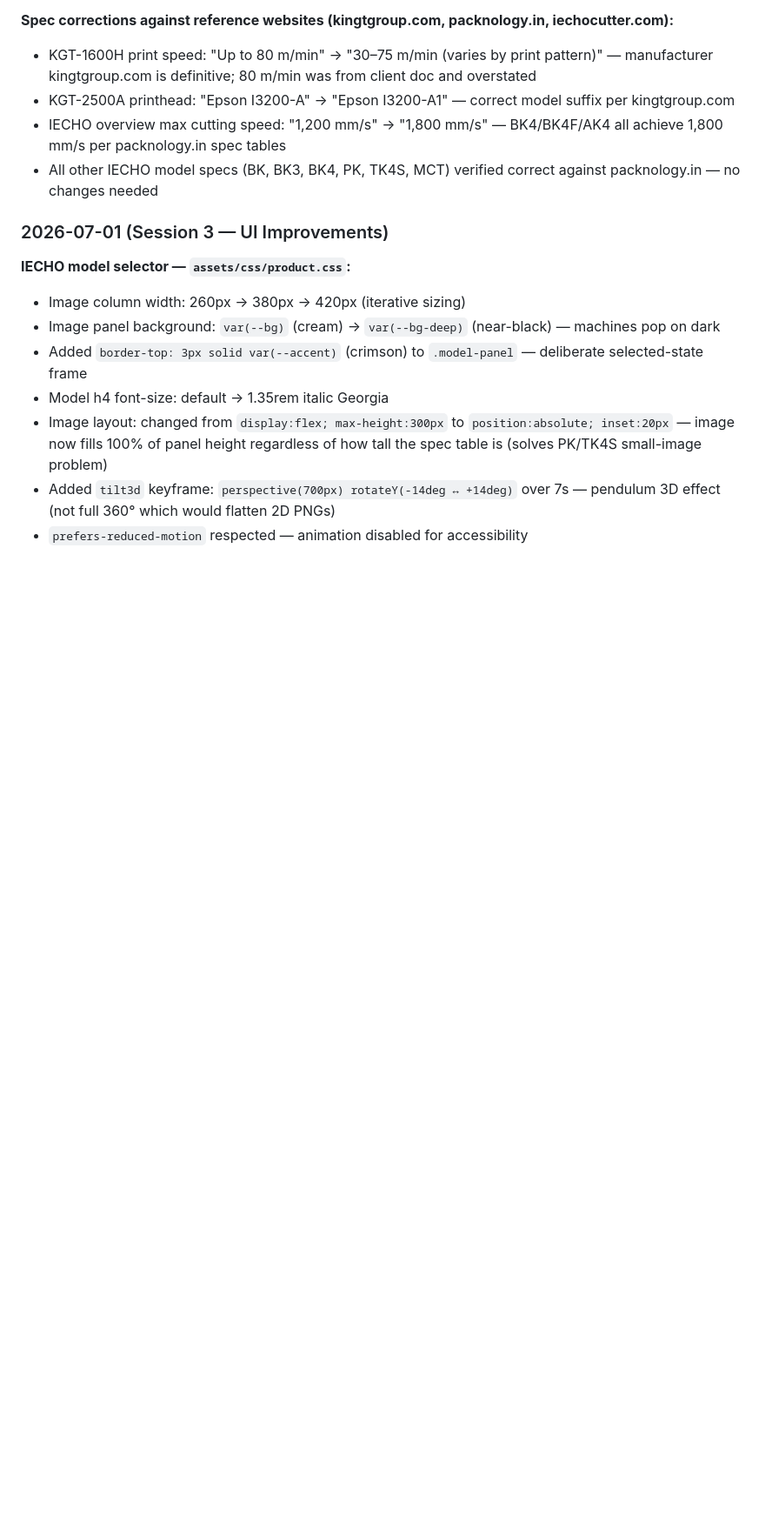
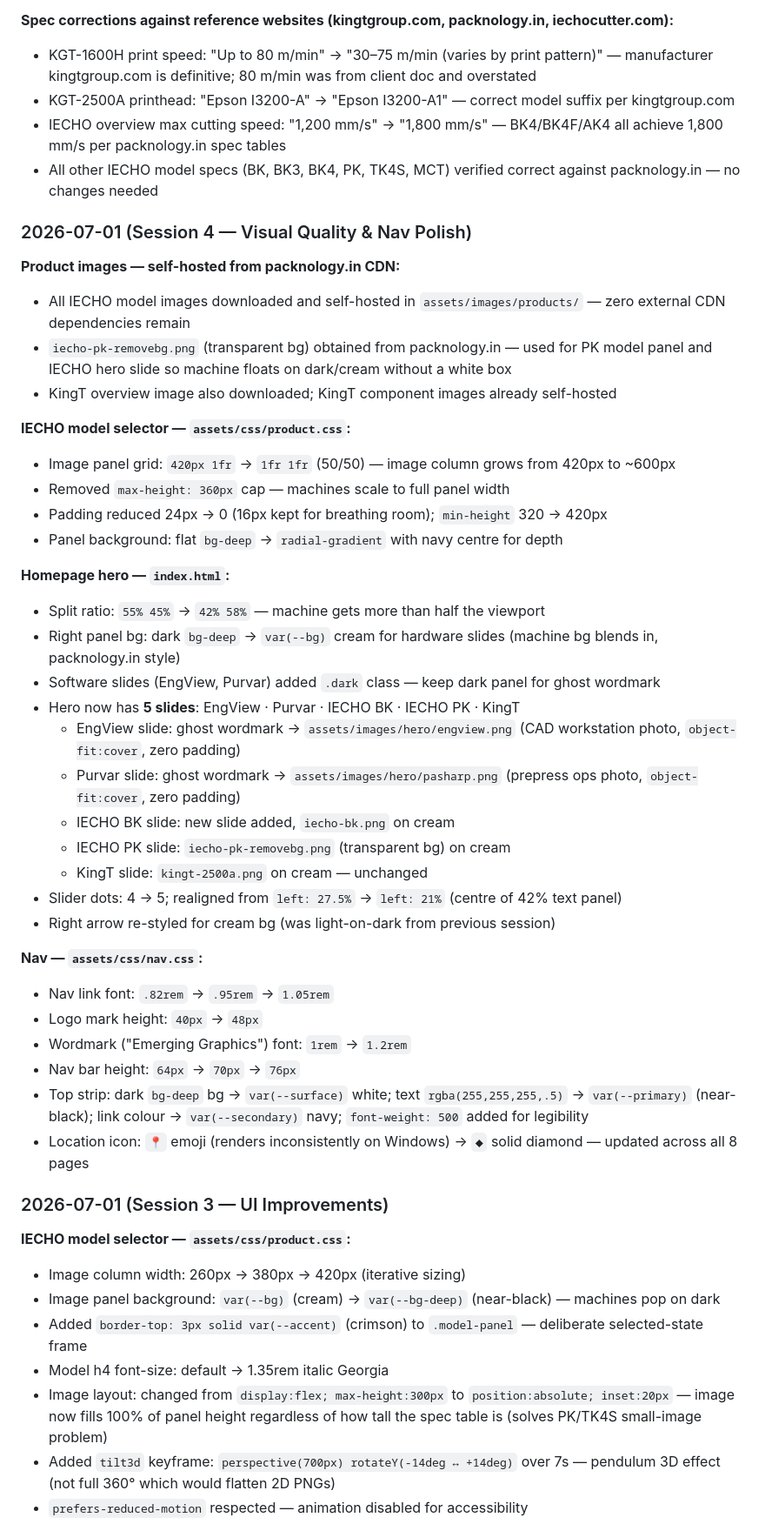
Before and after one commit to rajeshyou-cloud/emergeind, a Markdown page: PROJECT_STATE.md, the part around one of its changes. Shown at 87% size. Drawn GitHub-style; blank space fills up the shorter version.

Commit message:
Update PROJECT_STATE.md — Session 4 log
Co-Authored-By: Claude Sonnet 4.6 <noreply@anthropic.com>

```diff
--- a/PROJECT_STATE.md
+++ b/PROJECT_STATE.md
@@ -181,6 +181,40 @@ Theme selected by Ram Kumar. Nav is dark (`var(--bg-deep)`) for contrast. `theme
 - IECHO overview max cutting speed: "1,200 mm/s" → "1,800 mm/s" — BK4/BK4F/AK4 all achieve 1,800 mm/s per packnology.in spec tables
 - All other IECHO model specs (BK, BK3, BK4, PK, TK4S, MCT) verified correct against packnology.in — no changes needed
 
+### 2026-07-01 (Session 4 — Visual Quality & Nav Polish)
+
+**Product images — self-hosted from packnology.in CDN:**
+- All IECHO model images downloaded and self-hosted in `assets/images/products/` — zero external CDN dependencies remain
+- `iecho-pk-removebg.png` (transparent bg) obtained from packnology.in — used for PK model panel and IECHO hero slide so machine floats on dark/cream without a white box
+- KingT overview image also downloaded; KingT component images already self-hosted
+
+**IECHO model selector — `assets/css/product.css`:**
+- Image panel grid: `420px 1fr` → `1fr 1fr` (50/50) — image column grows from 420px to ~600px
+- Removed `max-height: 360px` cap — machines scale to full panel width
+- Padding reduced 24px → 0 (16px kept for breathing room); `min-height` 320 → 420px
+- Panel background: flat `bg-deep` → `radial-gradient` with navy centre for depth
+
+**Homepage hero — `index.html`:**
+- Split ratio: `55% 45%` → `42% 58%` — machine gets more than half the viewport
+- Right panel bg: dark `bg-deep` → `var(--bg)` cream for hardware slides (machine bg blends in, packnology.in style)
+- Software slides (EngView, Purvar) added `.dark` class — keep dark panel for ghost wordmark
+- Hero now has **5 slides**: EngView · Purvar · IECHO BK · IECHO PK · KingT
+  - EngView slide: ghost wordmark → `assets/images/hero/engview.png` (CAD workstation photo, `object-fit:cover`, zero padding)
+  - Purvar slide: ghost wordmark → `assets/images/hero/pasharp.png` (prepress ops photo, `object-fit:cover`, zero padding)
+  - IECHO BK slide: new slide added, `iecho-bk.png` on cream
+  - IECHO PK slide: `iecho-pk-removebg.png` (transparent bg) on cream
+  - KingT slide: `kingt-2500a.png` on cream — unchanged
+- Slider dots: 4 → 5; realigned from `left: 27.5%` → `left: 21%` (centre of 42% text panel)
+- Right arrow re-styled for cream bg (was light-on-dark from previous session)
+
+**Nav — `assets/css/nav.css`:**
+- Nav link font: `.82rem` → `.95rem` → `1.05rem`
+- Logo mark height: `40px` → `48px`
+- Wordmark ("Emerging Graphics") font: `1rem` → `1.2rem`
+- Nav bar height: `64px` → `70px` → `76px`
+- Top strip: dark `bg-deep` bg → `var(--surface)` white; text `rgba(255,255,255,.5)` → `var(--primary)` (near-black); link colour → `var(--secondary)` navy; `font-weight: 500` added for legibility
+- Location icon: `📍` emoji (renders inconsistently on Windows) → `⬥` solid diamond — updated across all 8 pages
+
 ### 2026-07-01 (Session 3 — UI Improvements)
 
 **IECHO model selector — `assets/css/product.css`:**
```
Also changed, not shown: other parts of PROJECT_STATE.md (+1 -1 lines).
